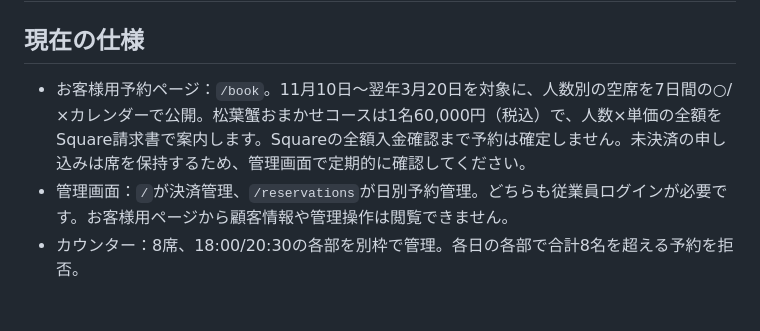
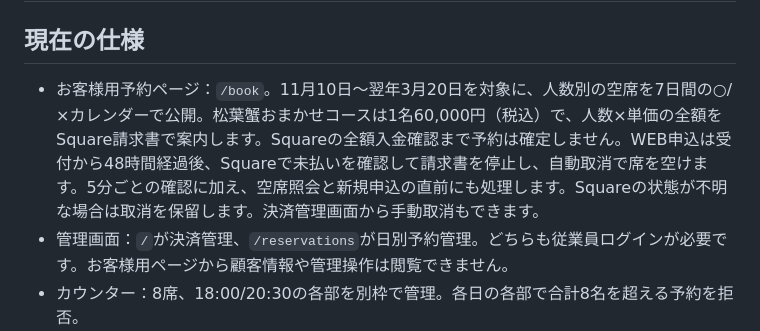
Before and after one commit to chiyoshiasakura0408-byte/tsukiya-reservation, a Markdown page: README_PRODUCTION.md, the part around the change. GitHub-like rendering; blank space fills up the shorter version.

Commit message:
Set 48-hour expiry for unpaid public reservations

```diff
--- a/README_PRODUCTION.md
+++ b/README_PRODUCTION.md
@@ -1,7 +1,7 @@
 # 西天満つきや 予約・前受け管理
 
 ## 現在の仕様
-- お客様用予約ページ：`/book`。11月10日〜翌年3月20日を対象に、人数別の空席を7日間の○/×カレンダーで公開。松葉蟹おまかせコースは1名60,000円（税込）で、人数×単価の全額をSquare請求書で案内します。Squareの全額入金確認まで予約は確定しません。未決済の申し込みは席を保持するため、管理画面で定期的に確認してください。
+- お客様用予約ページ：`/book`。11月10日〜翌年3月20日を対象に、人数別の空席を7日間の○/×カレンダーで公開。松葉蟹おまかせコースは1名60,000円（税込）で、人数×単価の全額をSquare請求書で案内します。Squareの全額入金確認まで予約は確定しません。WEB申込は受付から48時間経過後、Squareで未払いを確認して請求書を停止し、自動取消で席を空けます。5分ごとの確認に加え、空席照会と新規申込の直前にも処理します。Squareの状態が不明な場合は取消を保留します。決済管理画面から手動取消もできます。
 - 管理画面：`/`が決済管理、`/reservations`が日別予約管理。どちらも従業員ログインが必要です。お客様用ページから顧客情報や管理操作は閲覧できません。
 - カウンター：8席、18:00/20:30の各部を別枠で管理。各日の各部で合計8名を超える予約を拒否。
 - 個室：3室を独立管理。開始時刻は18:00/20:30、利用時間は150分。重なる予約を拒否。
```
